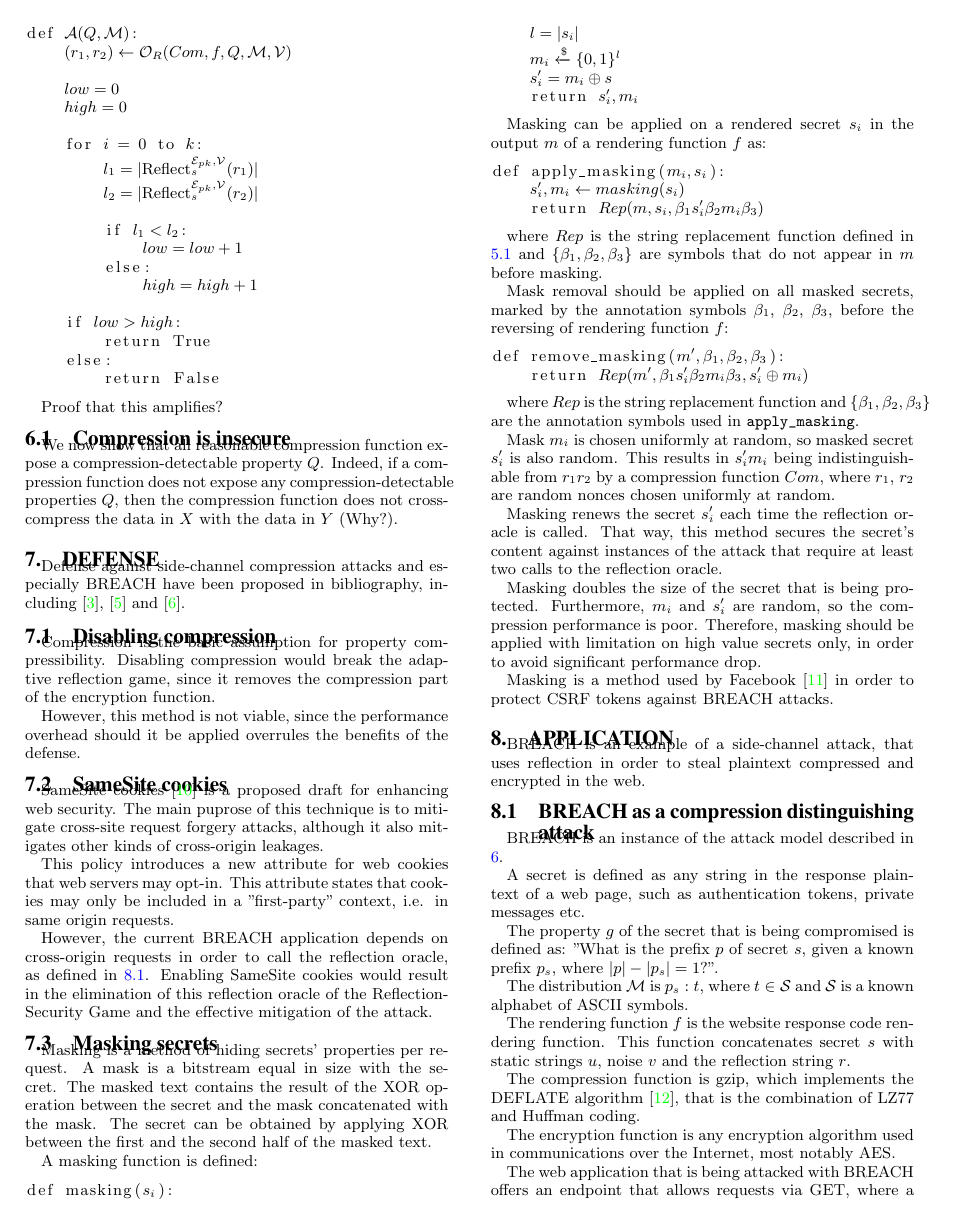
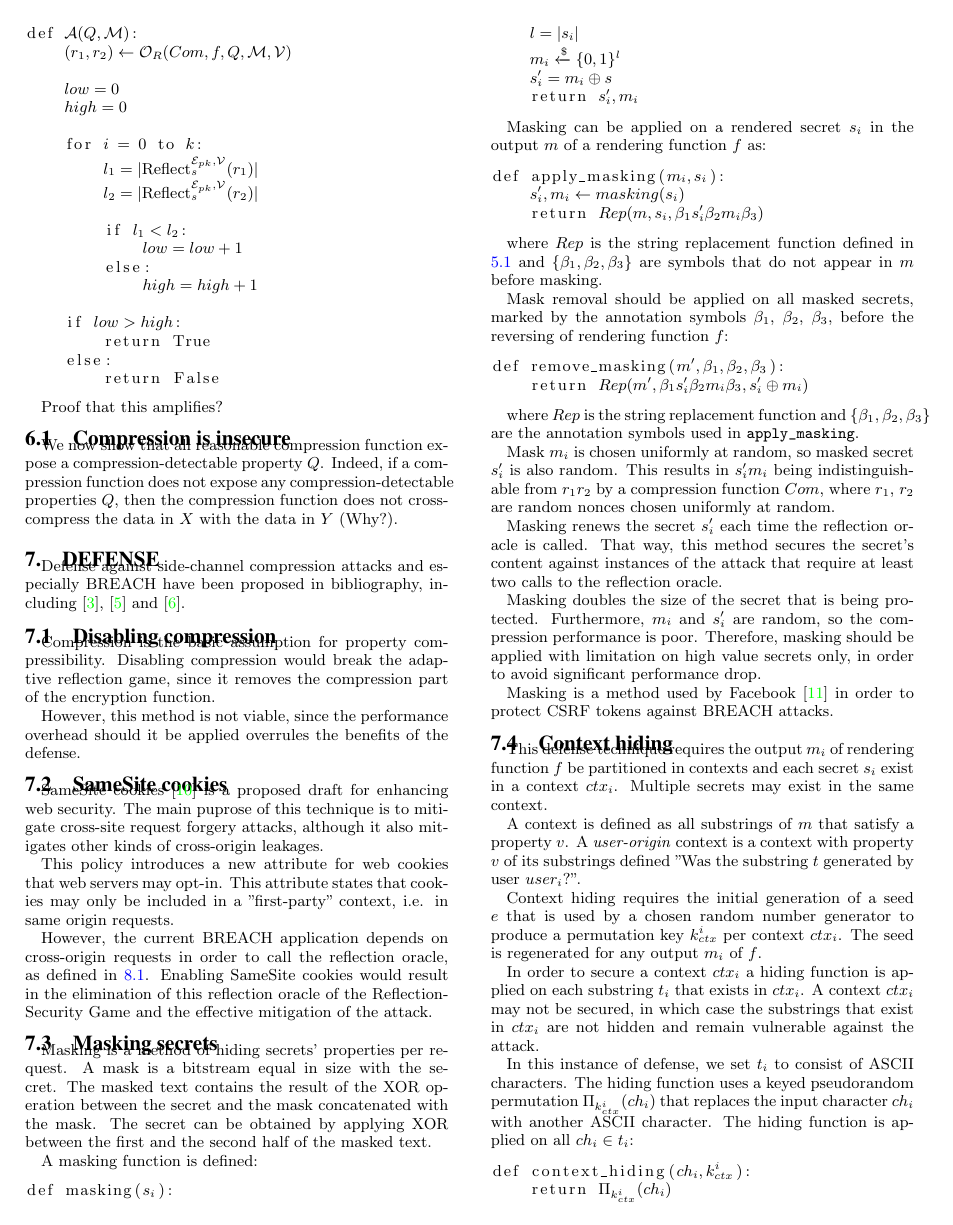
Before and after one commit to decrypto-org/rupture, a LaTeX paper (etc/ccs/theory.tex): page 6 of 8 before the commit and page 6 of 9 after it. Compiled offline with pdfLaTeX.

Commit message:
Add context hiding

```diff
--- a/etc/ccs/theory.tex
+++ b/etc/ccs/theory.tex
@@ -894,3 +894,30 @@ to avoid significant performance drop.
 Masking is a method used by Facebook \cite{c11} in order to protect CSRF tokens
 against BREACH attacks.
 
+\subsection{Context hiding}
+This defense technique requires the output $m_i$ of rendering function $f$ be
+partitioned in contexts and each secret $s_i$ exist in a context $ctx_i$.
+Multiple secrets may exist in the same context.
+
+A context is defined as all substrings of $m$ that satisfy a property $v$. A
+\textit{user-origin} context is a context with property $v$ of its substrings
+defined "Was the substring $t$ generated by user $user_i$?".
+
+Context hiding requires the initial generation of a seed $e$ that is used by a
+chosen random number generator to produce a permutation key $k_{ctx}^i$ per
+context $ctx_i$. The seed is regenerated for any output $m_i$ of $f$.
+
+In order to secure a context $ctx_i$ a hiding function is applied on each
+substring $t_i$ that exists in $ctx_i$. A context $ctx_i$ may not be secured, in
+which case the substrings that exist in $ctx_i$ are not hidden and remain
+vulnerable against the attack.
+
+In this instance of defense, we set $t_i$ to consist of ASCII characters. The
+hiding function uses a keyed pseudorandom permutation $\Pi_{k_{ctx}^i}(ch_i)$
+that replaces the input character $ch_i$ with another ASCII character. The
+hiding function is applied on all $ch_i \in t_i$:
+
+\begin{lstlisting}[texcl,mathescape]
+def context_hiding($ch_i, k_{ctx}^i$):
+    return $\Pi_{k_{ctx}^i}(ch_i)$
+\end{lstlisting}
```
Also changed, not shown: etc/ccs/theory.tex (27 more changed lines).
